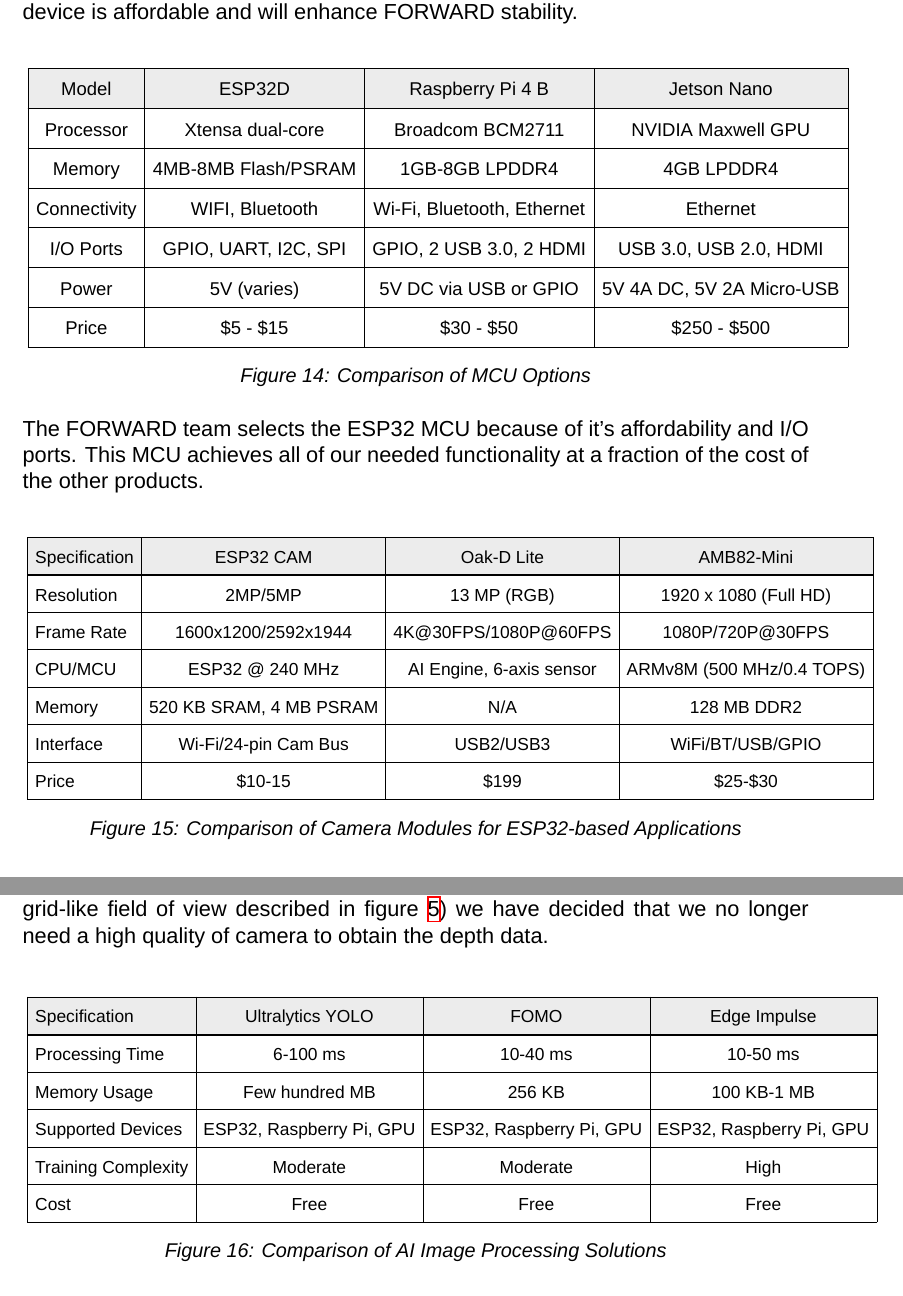
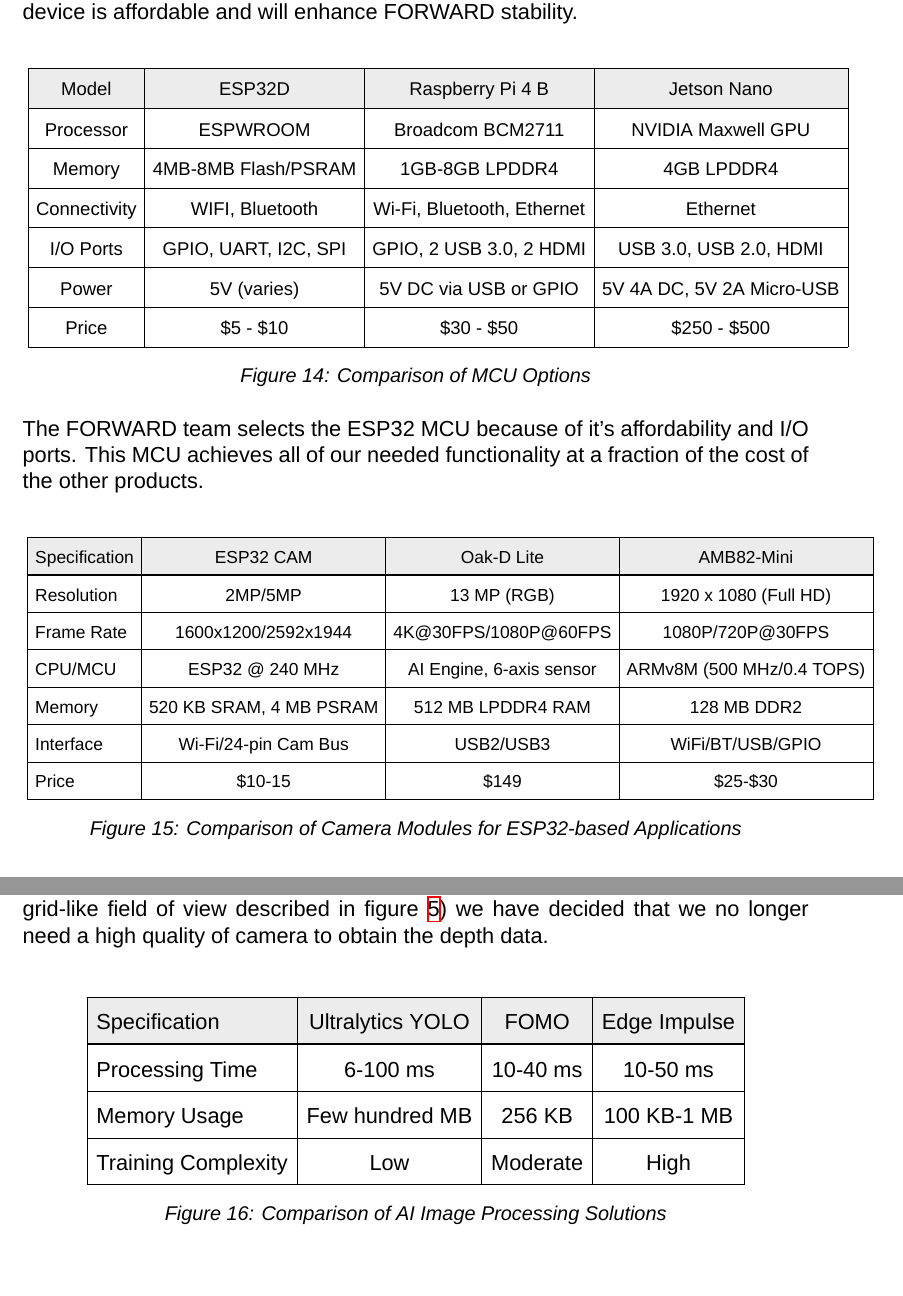
Before and after one commit to FORWARD-Walker/documentation-repo, a LaTeX document (sd1_paper_90.tex, which reads Chapter3-Research/3_5-part_selection.tex): two parts of pages 42 and 43 of 75, joined at a grey line, cut so that both start at the same text, the shorter picture padded with empty space. Compiled offline with XeLaTeX; a missing font is replaced by an installed copy or a similar font.

Commit message:
Cleaned p tables and merged in with Morgans stuff

```diff
--- a/Chapter3-Research/3_5-part_selection.tex
+++ b/Chapter3-Research/3_5-part_selection.tex
@@ -88,12 +88,12 @@
 			\Body
 			Model            & ESP32D & Raspberry Pi 4 B & Jetson Nano \\
 			\hline
-			Processor        & Xtensa dual-core     & Broadcom BCM2711 & NVIDIA Maxwell GPU \\
+			Processor        & ESPWROOM     & Broadcom BCM2711 & NVIDIA Maxwell GPU \\
 			Memory           & 4MB-8MB Flash/PSRAM  & 1GB-8GB LPDDR4   & 4GB LPDDR4 \\
 			Connectivity     & WIFI, Bluetooth      & Wi-Fi, Bluetooth, Ethernet & Ethernet \\
 			I/O Ports        & GPIO, UART, I2C, SPI & GPIO, 2 USB 3.0, 2 HDMI & USB 3.0, USB 2.0, HDMI \\
 			Power            & 5V (varies)          & 5V DC via USB or GPIO & 5V 4A DC, 5V 2A Micro-USB \\
-			Price            & \$5 - \$15           & \$30 - \$50       & \$250 - \$500 \\
+			Price            & \$5 - \$10           & \$30 - \$50       & \$250 - \$500 \\
 		\end{NiceTabular}
 	}
 	\caption{\label{fig:mcuComparison}Comparison of MCU Options}
@@ -116,9 +116,9 @@
 			Resolution                & 2MP/5MP   & 13 MP (RGB)                      & 1920 x 1080 (Full HD)            \\
 			Frame Rate                & 1600x1200/2592x1944       & 4K@30FPS/1080P@60FPS     & 1080P/720P@30FPS           \\
 			CPU/MCU                   & ESP32 @ 240 MHz                 & AI Engine, 6-axis sensor         & ARMv8M (500 MHz/0.4 TOPS)   \\
-			Memory                    & 520 KB SRAM, 4 MB PSRAM         & N/A                              & 128 MB DDR2                     \\
+			Memory                    & 520 KB SRAM, 4 MB PSRAM         & 512 MB LPDDR4 RAM                             & 128 MB DDR2                     \\
 			Interface                 & Wi-Fi/24-pin Cam Bus        & USB2/USB3                        & WiFi/BT/USB/GPIO    \\
-			Price                     & \$10-15                 		& \$199                			& \$25-\$30                     \\
+			Price                     & \$10-15                 		& \$149                			& \$25-\$30                     \\
 		\end{NiceTabular}
 	}
 	\caption{\label{fig:compareCameras}Comparison of Camera Modules for ESP32-based Applications}
@@ -132,7 +132,7 @@
 	\centering
 	\setlength{\tabcolsep}{5pt} % Adjust column spacing
 	\renewcommand{\arraystretch}{1.75} % Adjust row spacing
-	\scalebox{0.8}{ % Scale down the entire table by 85%
+	\scalebox{1.0}{ % Scale down the entire table by 85%
 		\begin{NiceTabular}{lccc}[hvlines,colortbl-like]
 			\CodeBefore
 			\rowcolor{gray!15}{1} % Row background color for header
@@ -141,9 +141,8 @@
 			\hline
 			Processing Time           & 6-100 ms                   	& 10-40 ms            			& 10-50 ms \\
 			Memory Usage              & Few hundred MB             	& 256 KB                   		& 100 KB-1 MB \\
-			Supported Devices         & ESP32, Raspberry Pi, GPU   	& ESP32, Raspberry Pi, GPU		& ESP32, Raspberry Pi, GPU \\
-			Training Complexity       & Moderate        			& Moderate                      & High \\
-			Cost                      & Free                     	& Free                  	& Free \\
+			Training Complexity       & Low        			& Moderate                      & High \\
+
 
 
 		\end{NiceTabular}
```
